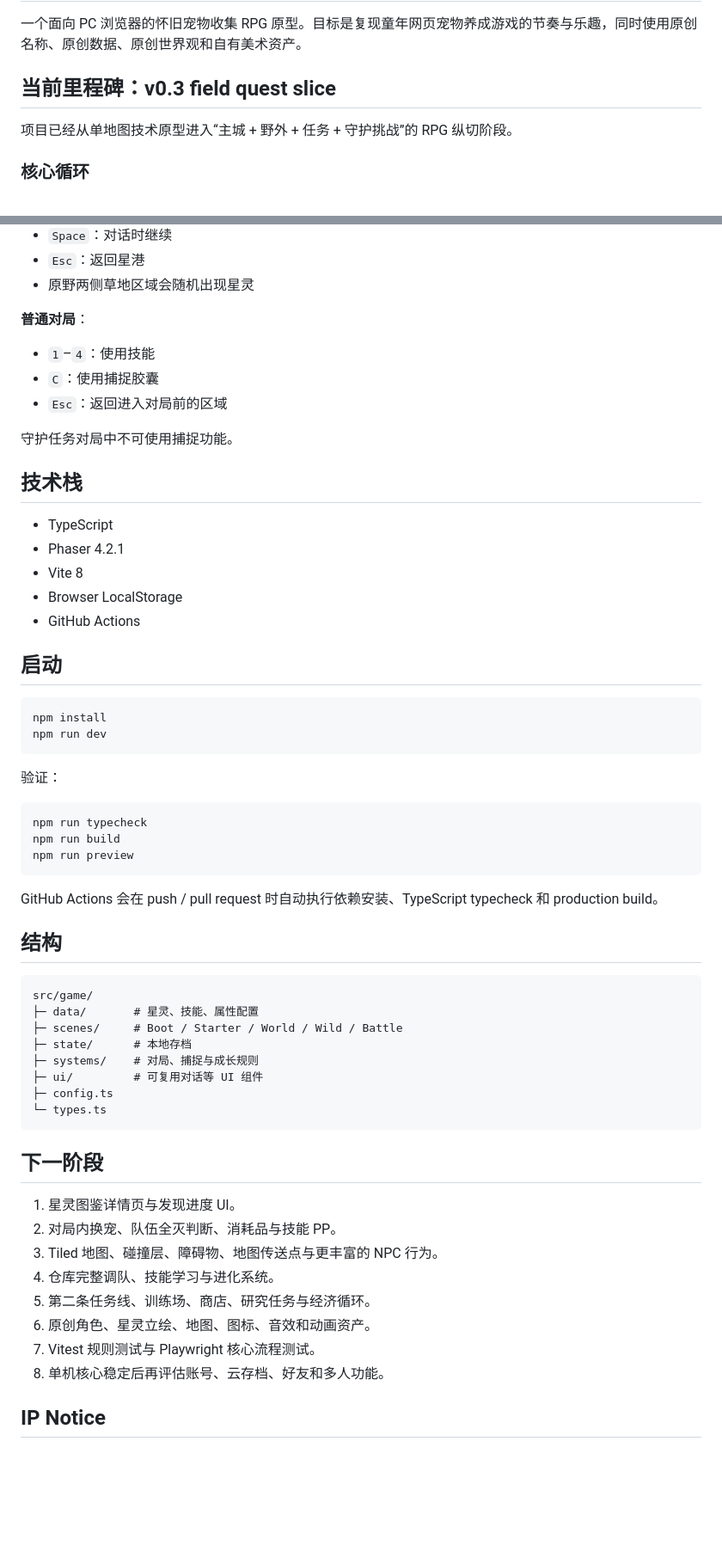
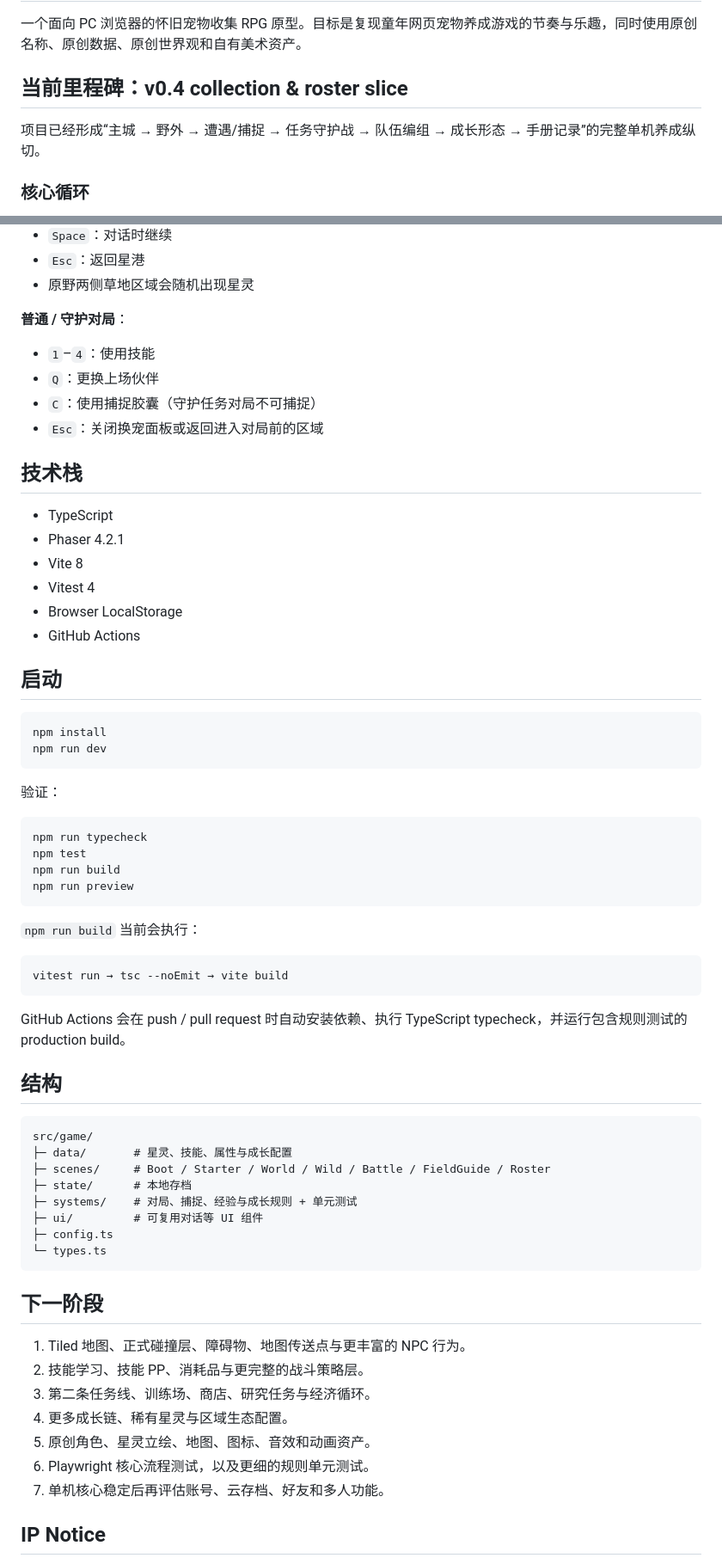
Before and after one commit to devotionn/Aola-Reborn, a Markdown page: README.md, 2 parts joined by grey strips. Shown at 86% size. GitHub-like rendering; blank space fills up the shorter version.

Commit message:
document v0.4 collection systems

````diff
--- a/README.md
+++ b/README.md
@@ -2,9 +2,9 @@
 
 一个面向 PC 浏览器的怀旧宠物收集 RPG 原型。目标是复现童年网页宠物养成游戏的节奏与乐趣，同时使用原创名称、原创数据、原创世界观和自有美术资产。
 
-## 当前里程碑：v0.3 field quest slice
+## 当前里程碑：v0.4 collection & roster slice
 
-项目已经从单地图技术原型进入“主城 + 野外 + 任务 + 守护挑战”的 RPG 纵切阶段。
+项目已经形成“主城 → 野外 → 遭遇/捕捉 → 任务守护战 → 队伍编组 → 成长形态 → 手册记录”的完整单机养成纵切。
 
 ### 核心循环
 
@@ -63,19 +91,19 @@
 - `Esc`：返回星港
 - 原野两侧草地区域会随机出现星灵
 
-**普通对局**：
+**普通 / 守护对局**：
 
 - `1`–`4`：使用技能
-- `C`：使用捕捉胶囊
-- `Esc`：返回进入对局前的区域
-
-守护任务对局中不可使用捕捉功能。
+- `Q`：更换上场伙伴
+- `C`：使用捕捉胶囊（守护任务对局不可捕捉）
+- `Esc`：关闭换宠面板或返回进入对局前的区域
 
 ## 技术栈
 
 - TypeScript
 - Phaser 4.2.1
 - Vite 8
+- Vitest 4
 - Browser LocalStorage
 - GitHub Actions
 
@@ -90,20 +118,27 @@ npm run dev
 
 ```bash
 npm run typecheck
+npm test
 npm run build
 npm run preview
 ```
 
-GitHub Actions 会在 push / pull request 时自动执行依赖安装、TypeScript typecheck 和 production build。
+`npm run build` 当前会执行：
+
+```text
+vitest run → tsc --noEmit → vite build
+```
+
+GitHub Actions 会在 push / pull request 时自动安装依赖、执行 TypeScript typecheck，并运行包含规则测试的 production build。
 
 ## 结构
 
 ```text
 src/game/
-├─ data/       # 星灵、技能、属性配置
-├─ scenes/     # Boot / Starter / World / Wild / Battle
+├─ data/       # 星灵、技能、属性与成长配置
+├─ scenes/     # Boot / Starter / World / Wild / Battle / FieldGuide / Roster
 ├─ state/      # 本地存档
-├─ systems/    # 对局、捕捉与成长规则
+├─ systems/    # 对局、捕捉、经验与成长规则 + 单元测试
 ├─ ui/         # 可复用对话等 UI 组件
 ├─ config.ts
 └─ types.ts
@@ -111,14 +146,13 @@ src/game/
 
 ## 下一阶段
 
-1. 星灵图鉴详情页与发现进度 UI。
-2. 对局内换宠、队伍全灭判断、消耗品与技能 PP。
-3. Tiled 地图、碰撞层、障碍物、地图传送点与更丰富的 NPC 行为。
-4. 仓库完整调队、技能学习与进化系统。
-5. 第二条任务线、训练场、商店、研究任务与经济循环。
-6. 原创角色、星灵立绘、地图、图标、音效和动画资产。
-7. Vitest 规则测试与 Playwright 核心流程测试。
-8. 单机核心稳定后再评估账号、云存档、好友和多人功能。
+1. Tiled 地图、正式碰撞层、障碍物、地图传送点与更丰富的 NPC 行为。
+2. 技能学习、技能 PP、消耗品与更完整的战斗策略层。
+3. 第二条任务线、训练场、商店、研究任务与经济循环。
+4. 更多成长链、稀有星灵与区域生态配置。
+5. 原创角色、星灵立绘、地图、图标、音效和动画资产。
+6. Playwright 核心流程测试，以及更细的规则单元测试。
+7. 单机核心稳定后再评估账号、云存档、好友和多人功能。
 
 ## IP Notice
 
````
Also changed, not shown: other parts of README.md (+41 -13 lines).
